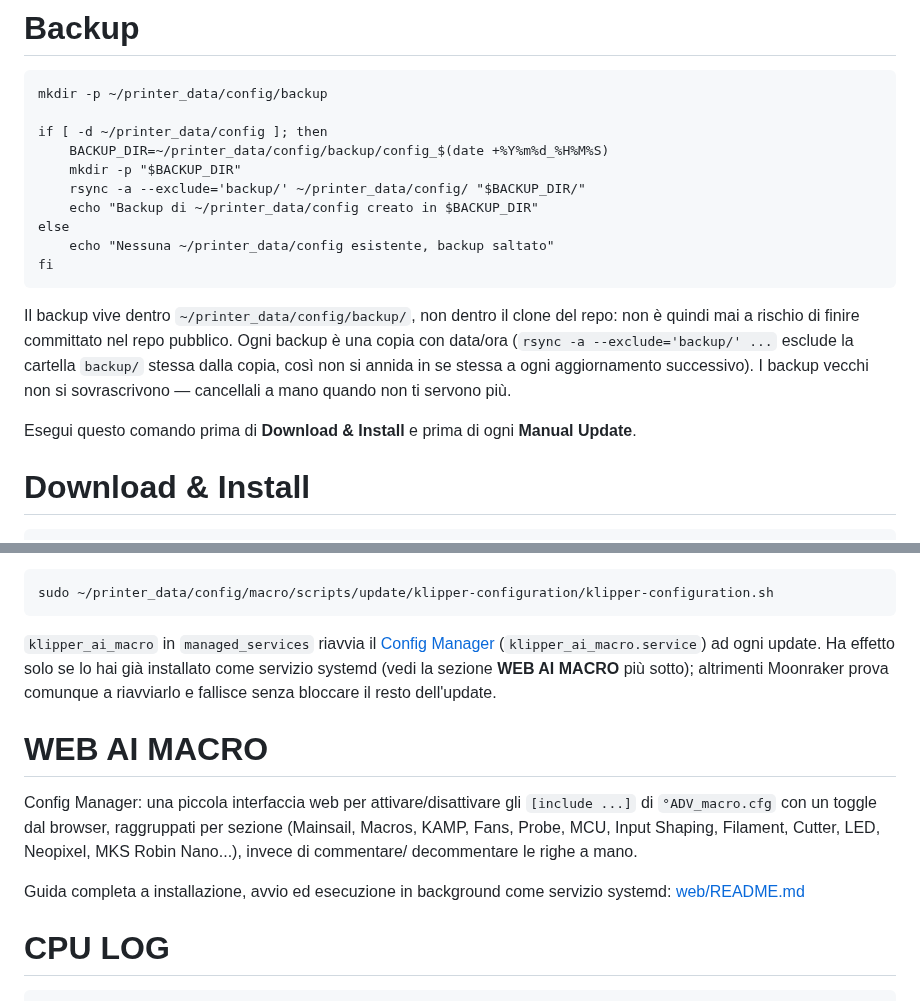
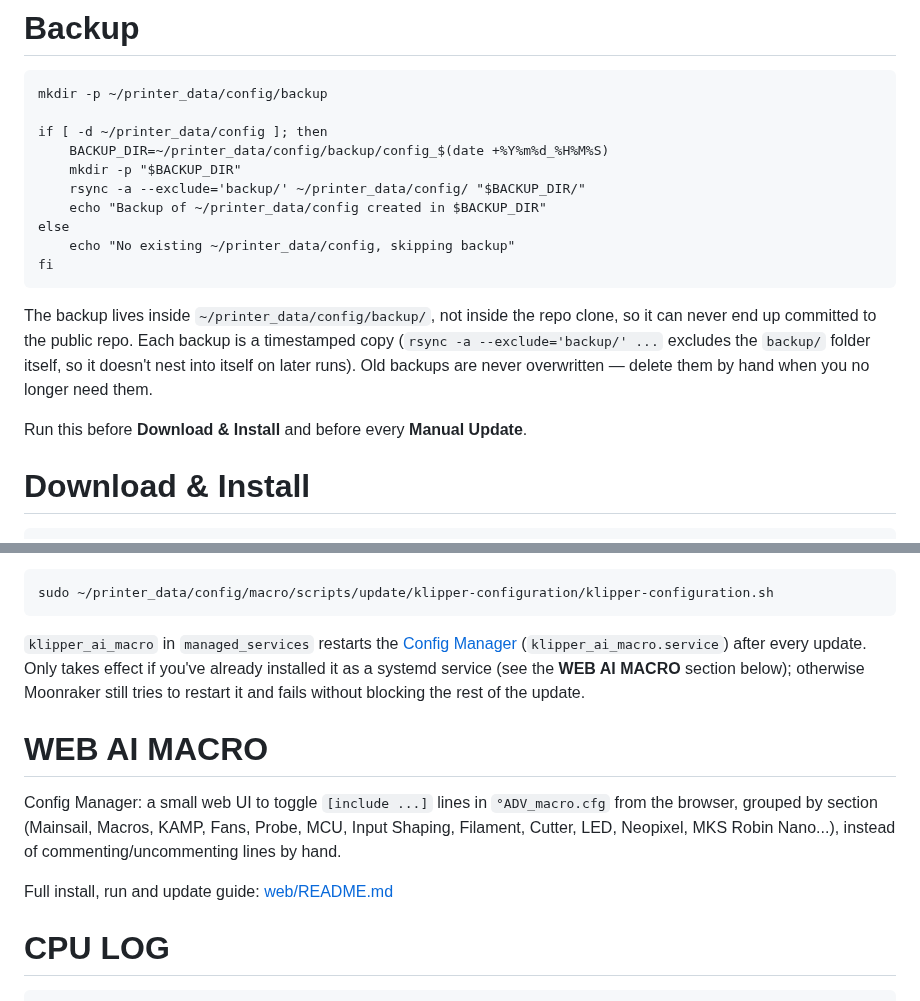
Before and after one commit to Travis90x/Klipper-configuration, a Markdown page: README.md, 2 parts joined by grey strips. Drawn GitHub-style.

````diff
--- a/README.md
+++ b/README.md
@@ -14,21 +14,19 @@ if [ -d ~/printer_data/config ]; then
     BACKUP_DIR=~/printer_data/config/backup/config_$(date +%Y%m%d_%H%M%S)
     mkdir -p "$BACKUP_DIR"
     rsync -a --exclude='backup/' ~/printer_data/config/ "$BACKUP_DIR/"
-    echo "Backup di ~/printer_data/config creato in $BACKUP_DIR"
+    echo "Backup of ~/printer_data/config created in $BACKUP_DIR"
 else
-    echo "Nessuna ~/printer_data/config esistente, backup saltato"
+    echo "No existing ~/printer_data/config, skipping backup"
 fi
 ```
 
-Il backup vive dentro `~/printer_data/config/backup/`, non dentro il clone
-del repo: non è quindi mai a rischio di finire committato nel repo pubblico.
-Ogni backup è una copia con data/ora (`rsync -a --exclude='backup/' ...`
-esclude la cartella `backup/` stessa dalla copia, così non si annida in se
-stessa a ogni aggiornamento successivo). I backup vecchi non si
-sovrascrivono — cancellali a mano quando non ti servono più.
+The backup lives inside `~/printer_data/config/backup/`, not inside the repo
+clone, so it can never end up committed to the public repo. Each backup is a
+timestamped copy (`rsync -a --exclude='backup/' ...` excludes the `backup/`
+folder itself, so it doesn't nest into itself on later runs). Old backups
+are never overwritten — delete them by hand when you no longer need them.
 
-Esegui questo comando prima di **Download & Install** e prima di ogni
-**Manual Update**.
+Run this before **Download & Install** and before every **Manual Update**.
 
 # Download & Install
 ```
@@ -83,22 +81,20 @@ or
 sudo ~/printer_data/config/macro/scripts/update/klipper-configuration/klipper-configuration.sh
 ```
 
-`klipper_ai_macro` in `managed_services` riavvia il [Config Manager](web/README.md)
-(`klipper_ai_macro.service`) ad ogni update. Ha effetto solo se lo hai già
-installato come servizio systemd (vedi la sezione **WEB AI MACRO** più sotto);
-altrimenti Moonraker prova comunque a riavviarlo e fallisce senza bloccare
-il resto dell'update.
+`klipper_ai_macro` in `managed_services` restarts the [Config Manager](web/README.md)
+(`klipper_ai_macro.service`) after every update. Only takes effect if you've
+already installed it as a systemd service (see the **WEB AI MACRO** section
+below); otherwise Moonraker still tries to restart it and fails without
+blocking the rest of the update.
 
 # WEB AI MACRO
 
-Config Manager: una piccola interfaccia web per attivare/disattivare gli
-`[include ...]` di `°ADV_macro.cfg` con un toggle dal browser, raggruppati
-per sezione (Mainsail, Macros, KAMP, Fans, Probe, MCU, Input Shaping,
-Filament, Cutter, LED, Neopixel, MKS Robin Nano...), invece di commentare/
-decommentare le righe a mano.
+Config Manager: a small web UI to toggle `[include ...]` lines in
+`°ADV_macro.cfg` from the browser, grouped by section (Mainsail, Macros,
+KAMP, Fans, Probe, MCU, Input Shaping, Filament, Cutter, LED, Neopixel, MKS
+Robin Nano...), instead of commenting/uncommenting lines by hand.
 
-Guida completa a installazione, avvio ed esecuzione in background come
-servizio systemd: [web/README.md](web/README.md)
+Full install, run and update guide: [web/README.md](web/README.md)
 
 # CPU LOG
 ```
````
Also changed, not shown: web/README.md (+58 -62 lines).
